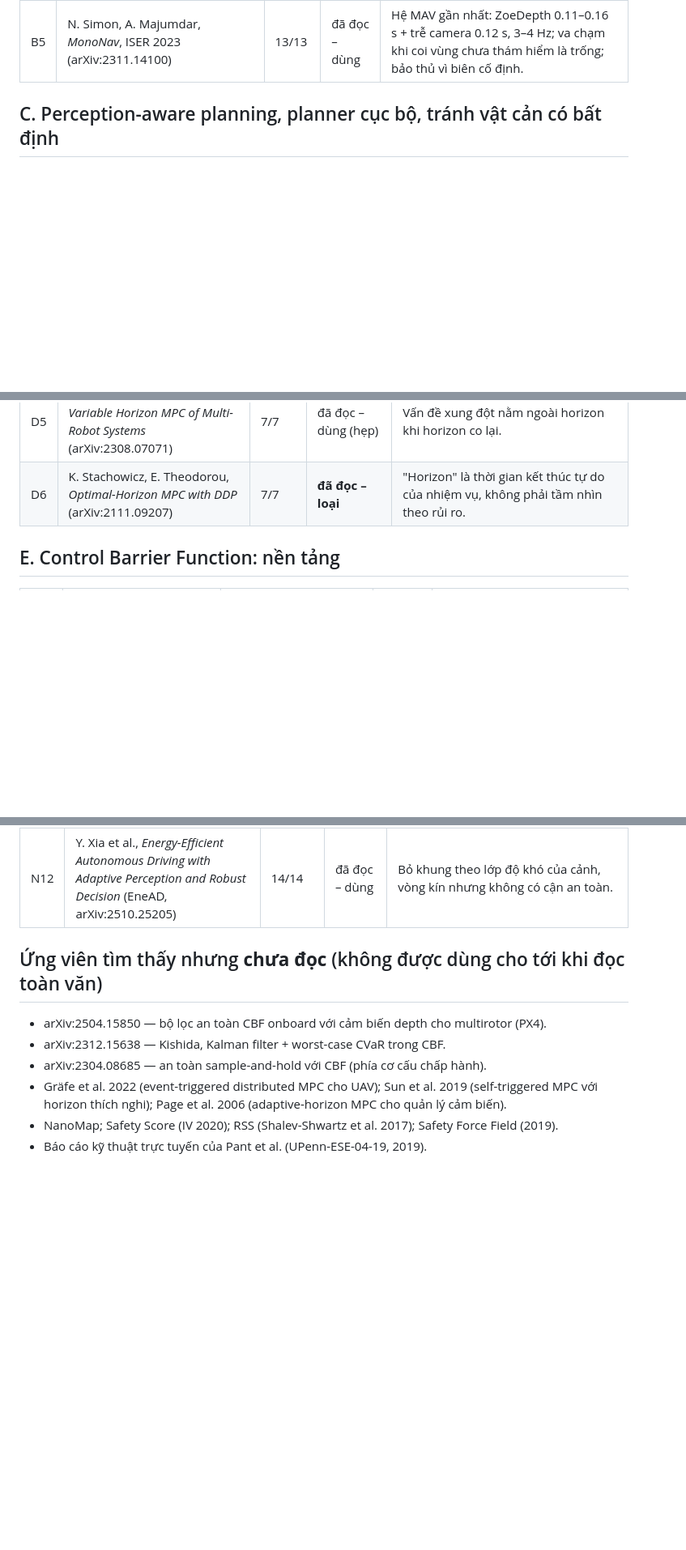
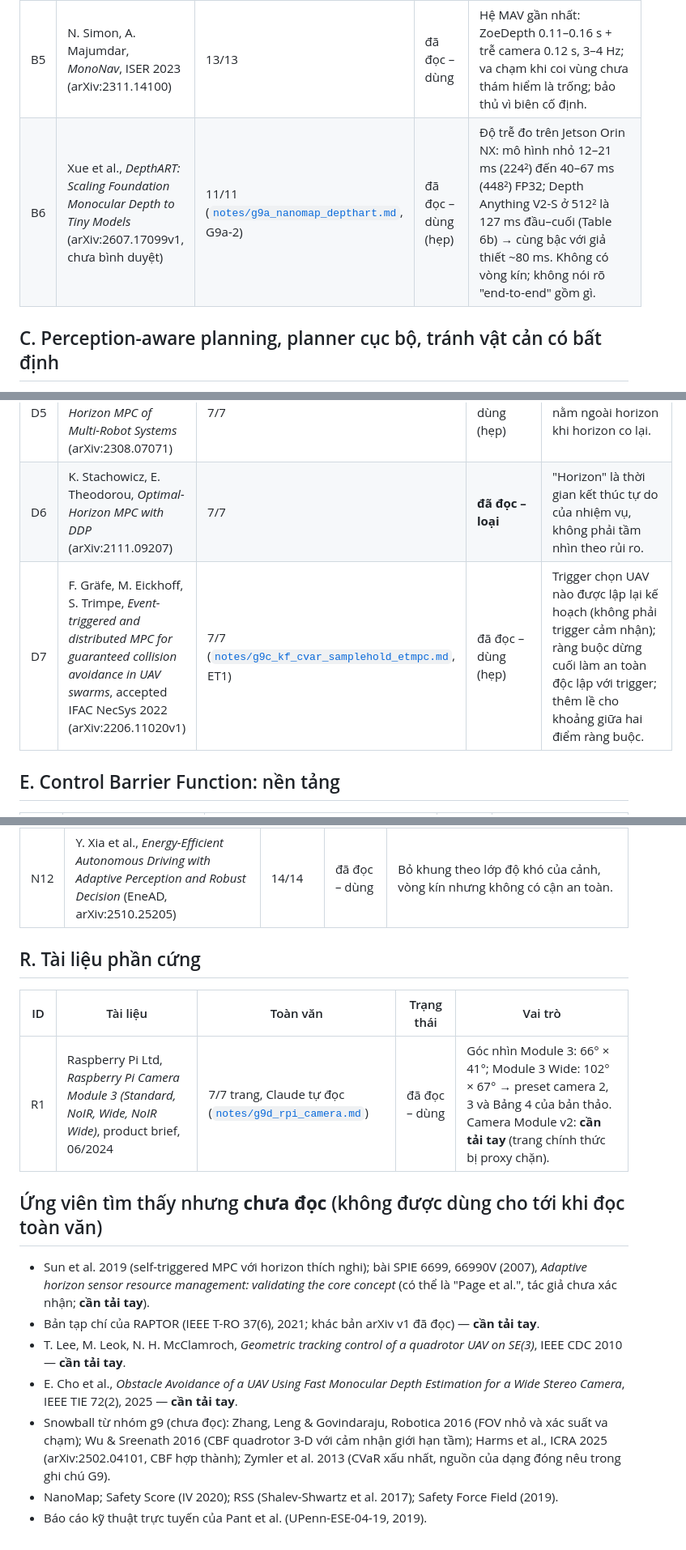
Before and after one commit to nxbnxb1/project1, a Markdown page: docs/literature/reading_list.md, 3 parts joined by grey strips. Shown at 81% size. GitHub-like rendering; blank space fills up the shorter version.

Commit message:
Full-text reading of group g9 finished; reading list updated [skip ci]
- notes g9a (NanoMap, DepthART), g9c (Kishida, Bahati et al., Grafe et al.)
  final; all quotes verified (104 + 134 found, g9b 95, g9d 4)
- reading_list.md: new entries B6, C8, C9, D7, E8, F10, G9 and hardware
  section R1; remaining candidates that need a manual download marked

Co-Authored-By: Claude Opus 5.5 <noreply@anthropic.com>
Claude-Session: https://claude.ai/code/session_01FKvnCEDjgYnXyH9NqQUF4V

```diff
--- a/docs/literature/reading_list.md
+++ b/docs/literature/reading_list.md
@@ -44,6 +44,7 @@ PDF không được đưa lên GitHub (bản quyền; `.gitignore` chặn `docs/
 | B3 | L. Yang et al., *Depth Anything V2*, NeurIPS 2024 (arXiv:2406.09414) | 30/30 | đã đọc – dùng | Latency V100: 60 ms (Small) – 213 ms (Large) (đọc từ Fig. 1) → cơ sở cho giả thiết trễ hàng chục–hàng trăm ms; có bản fine-tune metric. |
 | B4 | D. Wofk et al., *FastDepth*, ICRA 2019 (arXiv:1903.03273) | 8/8 | đã đọc – dùng | Số liệu Jetson TX2: 5.6–319 ms (GPU), 3.8–12.2 W tuỳ mạng; FastDepth rất nhanh (5.6 ms) → DART cần lập luận cho mô hình lớn / tính toán chia sẻ. |
 | B5 | N. Simon, A. Majumdar, *MonoNav*, ISER 2023 (arXiv:2311.14100) | 13/13 | đã đọc – dùng | Hệ MAV gần nhất: ZoeDepth 0.11–0.16 s + trễ camera 0.12 s, 3–4 Hz; va chạm khi coi vùng chưa thám hiểm là trống; bảo thủ vì biên cố định. |
+| B6 | Xue et al., *DepthART: Scaling Foundation Monocular Depth to Tiny Models* (arXiv:2607.17099v1, chưa bình duyệt) | 11/11 ([`notes/g9a_nanomap_depthart.md`](notes/g9a_nanomap_depthart.md), G9a-2) | đã đọc – dùng (hẹp) | Độ trễ đo trên Jetson Orin NX: mô hình nhỏ 12–21 ms (224²) đến 40–67 ms (448²) FP32; Depth Anything V2-S ở 512² là 127 ms đầu–cuối (Table 6b) → cùng bậc với giả thiết ~80 ms. Không có vòng kín; không nói rõ "end-to-end" gồm gì. |
 
 ## C. Perception-aware planning, planner cục bộ, tránh vật cản có bất định
 
@@ -67,6 +70,7 @@ PDF không được đưa lên GitHub (bản quyền; `.gitignore` chặn `docs/
 | D4 | L. Mümken et al., *Conflict-Predictive Variable Horizons in Multi-Drone Distributed MPC* (arXiv:2609.13270, đang review) | 15/15 | đã đọc – dùng (preprint) | Prior art trực tiếp nhất cho horizon theo rủi ro: horizon theo thời gian tới xung đột, horizon tối thiểu bao quãng phanh, có chứng minh khả thi. Không có perception/latency. |
 | D5 | S. Gupta et al., *RL-based Variable Horizon MPC of Multi-Robot Systems* (arXiv:2308.07071) | 7/7 | đã đọc – dùng (hẹp) | Vấn đề xung đột nằm ngoài horizon khi horizon co lại. |
 | D6 | K. Stachowicz, E. Theodorou, *Optimal-Horizon MPC with DDP* (arXiv:2111.09207) | 7/7 | **đã đọc – loại** | "Horizon" là thời gian kết thúc tự do của nhiệm vụ, không phải tầm nhìn theo rủi ro. |
+| D7 | F. Gräfe, M. Eickhoff, S. Trimpe, *Event-triggered and distributed MPC for guaranteed collision avoidance in UAV swarms*, accepted IFAC NecSys 2022 (arXiv:2206.11020v1) | 7/7 ([`notes/g9c_kf_cvar_samplehold_etmpc.md`](notes/g9c_kf_cvar_samplehold_etmpc.md), ET1) | đã đọc – dùng (hẹp) | Trigger chọn UAV nào được lập lại kế hoạch (không phải trigger cảm nhận); ràng buộc dừng cuối làm an toàn độc lập với trigger; thêm lề cho khoảng giữa hai điểm ràng buộc. |
 
 ## E. Control Barrier Function: nền tảng
 
@@ -138,11 +145,18 @@ PDF không được đưa lên GitHub (bản quyền; `.gitignore` chặn `docs/
 | N15 | S. Shahsavari et al., *A Coordinated Approach to Control Mechanical and Computing Resources in Mobile Robots*, IEEE T-RO 41, 2025 | PDF người dùng, 17/17 | đã đọc – dùng (hẹp) | Đồng quản lý tốc độ rover + DVFS CPU để tiết kiệm năng lượng (tới 36.34%); không có an toàn; năng lượng tính toán có thể chiếm ưu thế ở rover nhỏ chạy chậm (tr. 351). |
 | N12 | Y. Xia et al., *Energy-Efficient Autonomous Driving with Adaptive Perception and Robust Decision* (EneAD, arXiv:2510.25205) | 14/14 | đã đọc – dùng | Bỏ khung theo lớp độ khó của cảnh, vòng kín nhưng không có cận an toàn. |
 
+## R. Tài liệu phần cứng
+
+| ID | Tài liệu | Toàn văn | Trạng thái | Vai trò |
+|---|---|---|---|---|
+| R1 | Raspberry Pi Ltd, *Raspberry Pi Camera Module 3 (Standard, NoIR, Wide, NoIR Wide)*, product brief, 06/2024 | 7/7 trang, Claude tự đọc ([`notes/g9d_rpi_camera.md`](notes/g9d_rpi_camera.md)) | đã đọc – dùng | Góc nhìn Module 3: 66° × 41°; Module 3 Wide: 102° × 67° → preset camera 2, 3 và Bảng 4 của bản thảo. Camera Module v2: **cần tải tay** (trang chính thức bị proxy chặn). |
+
 ## Ứng viên tìm thấy nhưng **chưa đọc** (không được dùng cho tới khi đọc toàn văn)
 
-* arXiv:2504.15850 — bộ lọc an toàn CBF onboard với cảm biến depth cho multirotor (PX4).
-* arXiv:2312.15638 — Kishida, Kalman filter + worst-case CVaR trong CBF.
-* arXiv:2304.08685 — an toàn sample-and-hold với CBF (phía cơ cấu chấp hành).
-* Gräfe et al. 2022 (event-triggered distributed MPC cho UAV); Sun et al. 2019 (self-triggered MPC với horizon thích nghi); Page et al. 2006 (adaptive-horizon MPC cho quản lý cảm biến).
+* Sun et al. 2019 (self-triggered MPC với horizon thích nghi); bài SPIE 6699, 66990V (2007), *Adaptive horizon sensor resource management: validating the core concept* (có thể là "Page et al.", tác giả chưa xác nhận; **cần tải tay**).
+* Bản tạp chí của RAPTOR (IEEE T-RO 37(6), 2021; khác bản arXiv v1 đã đọc) — **cần tải tay**.
+* T. Lee, M. Leok, N. H. McClamroch, *Geometric tracking control of a quadrotor UAV on SE(3)*, IEEE CDC 2010 — **cần tải tay**.
+* E. Cho et al., *Obstacle Avoidance of a UAV Using Fast Monocular Depth Estimation for a Wide Stereo Camera*, IEEE TIE 72(2), 2025 — **cần tải tay**.
+* Snowball từ nhóm g9 (chưa đọc): Zhang, Leng & Govindaraju, Robotica 2016 (FOV nhỏ và xác suất va chạm); Wu & Sreenath 2016 (CBF quadrotor 3-D với cảm nhận giới hạn tầm); Harms et al., ICRA 2025 (arXiv:2502.04101, CBF hợp thành); Zymler et al. 2013 (CVaR xấu nhất, nguồn của dạng đóng nêu trong ghi chú G9).
 * NanoMap; Safety Score (IV 2020); RSS (Shalev-Shwartz et al. 2017); Safety Force Field (2019).
 * Báo cáo kỹ thuật trực tuyến của Pant et al. (UPenn-ESE-04-19, 2019).
```
Also changed, not shown: other parts of docs/literature/reading_list.md (+5 -0 lines).
